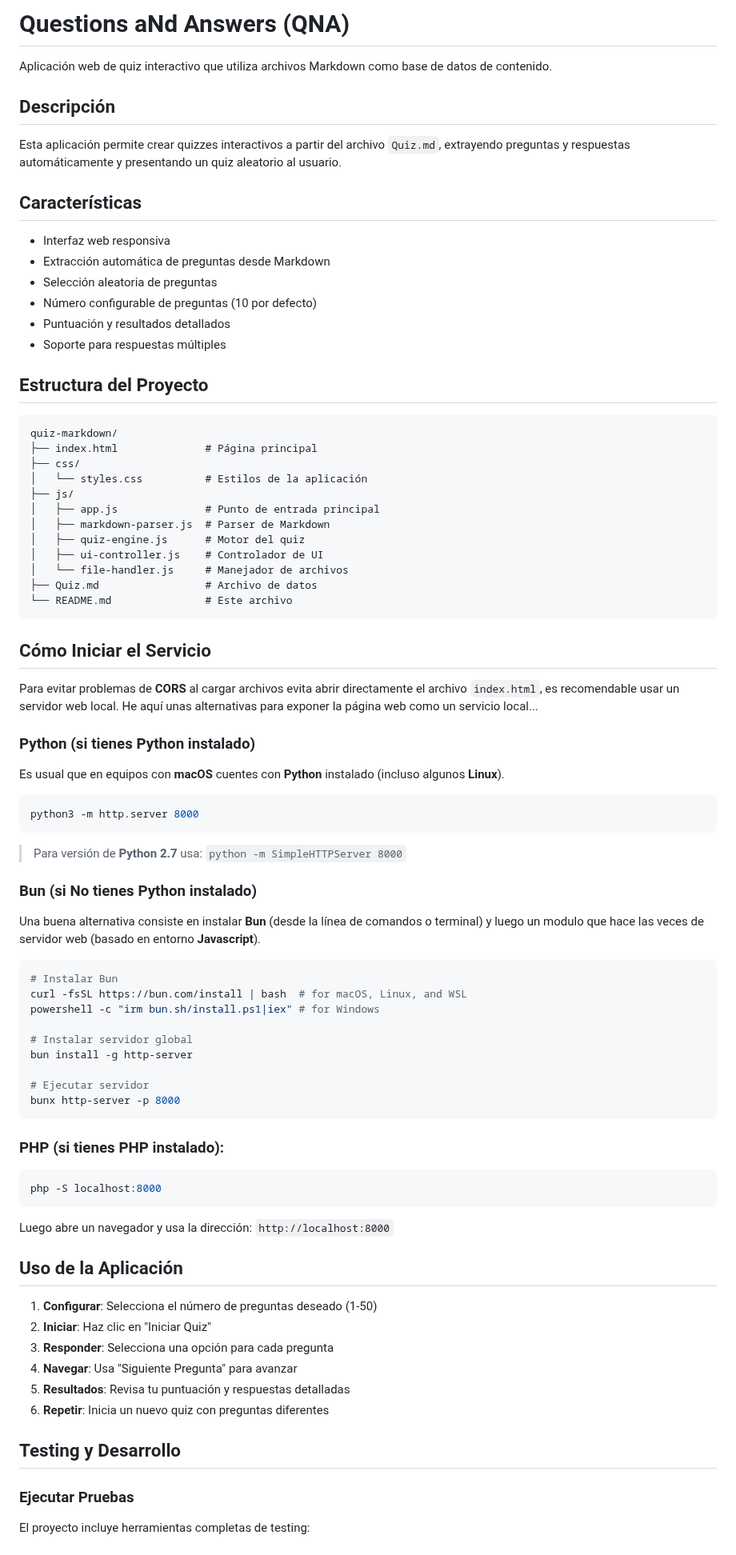
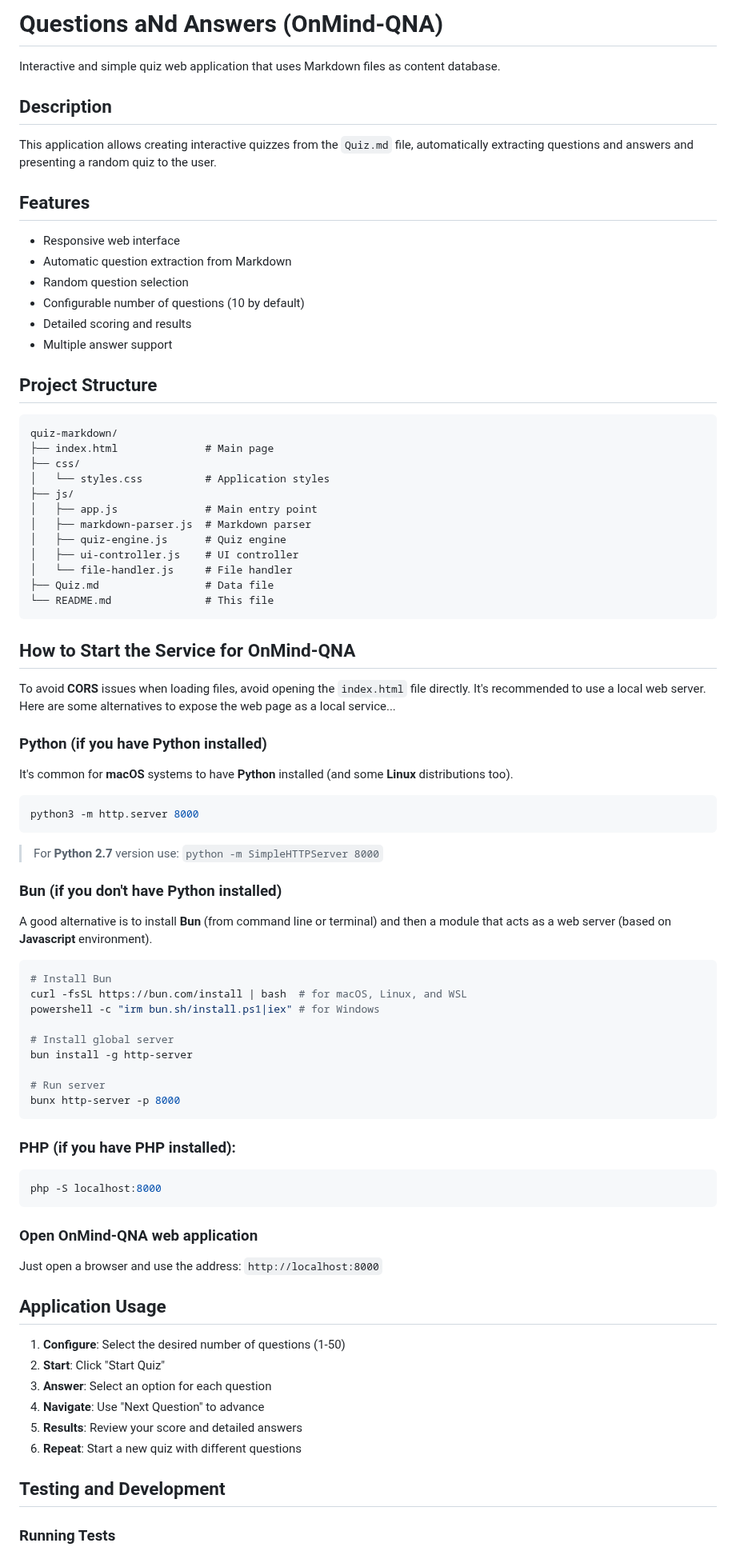
Before and after one commit to kaesar/onmind-qna, a Markdown page: README.md, the part around one of its changes. Shown at 80% size. Rendered like a GitHub page.

````diff
--- a/README.md
+++ b/README.md
@@ -1,87 +1,87 @@
-# Questions aNd Answers (QNA)
+# Questions aNd Answers (OnMind-QNA)
 
-Aplicación web de quiz interactivo que utiliza archivos Markdown como base de datos de contenido.
+Interactive and simple quiz web application that uses Markdown files as content database.
 
-## Descripción
+## Description
 
-Esta aplicación permite crear quizzes interactivos a partir del archivo `Quiz.md`, extrayendo preguntas y respuestas automáticamente y presentando un quiz aleatorio al usuario.
+This application allows creating interactive quizzes from the `Quiz.md` file, automatically extracting questions and answers and presenting a random quiz to the user.
 
-## Características
+## Features
 
-- Interfaz web responsiva
-- Extracción automática de preguntas desde Markdown
-- Selección aleatoria de preguntas
-- Número configurable de preguntas (10 por defecto)
-- Puntuación y resultados detallados
-- Soporte para respuestas múltiples
+- Responsive web interface
+- Automatic question extraction from Markdown
+- Random question selection
+- Configurable number of questions (10 by default)
+- Detailed scoring and results
+- Multiple answer support
 
-## Estructura del Proyecto
+## Project Structure
 
 ```
 quiz-markdown/
-├── index.html              # Página principal
+├── index.html              # Main page
 ├── css/
-│   └── styles.css          # Estilos de la aplicación
+│   └── styles.css          # Application styles
 ├── js/
-│   ├── app.js              # Punto de entrada principal
-│   ├── markdown-parser.js  # Parser de Markdown
-│   ├── quiz-engine.js      # Motor del quiz
-│   ├── ui-controller.js    # Controlador de UI
-│   └── file-handler.js     # Manejador de archivos
-├── Quiz.md                 # Archivo de datos
-└── README.md               # Este archivo
+│   ├── app.js              # Main entry point
+│   ├── markdown-parser.js  # Markdown parser
+│   ├── quiz-engine.js      # Quiz engine
+│   ├── ui-controller.js    # UI controller
+│   └── file-handler.js     # File handler
+├── Quiz.md                 # Data file
+└── README.md               # This file
 ```
 
-## Cómo Iniciar el Servicio
+## How to Start the Service for OnMind-QNA
 
-Para evitar problemas de **CORS** al cargar archivos evita abrir directamente el archivo `index.html`, es recomendable usar un servidor web local. He aquí unas alternativas para exponer la página web como un servicio local...
+To avoid **CORS** issues when loading files, avoid opening the `index.html` file directly. It's recommended to use a local web server. Here are some alternatives to expose the web page as a local service...
 
-### Python (si tienes Python instalado)
+### Python (if you have Python installed)
 
-Es usual que en equipos con **macOS** cuentes con **Python** instalado (incluso algunos **Linux**).
+It's common for **macOS** systems to have **Python** installed (and some **Linux** distributions too).
 
 ```bash
 python3 -m http.server 8000
 ```
 
-> Para versión de **Python 2.7** usa: `python -m SimpleHTTPServer 8000`
+> For **Python 2.7** version use: `python -m SimpleHTTPServer 8000`
 
-### Bun (si No tienes Python instalado)
+### Bun (if you don't have Python installed)
 
-Una buena alternativa consiste en instalar **Bun** (desde la línea de comandos o terminal) y luego un modulo que hace las veces de servidor web (basado en entorno **Javascript**).
+A good alternative is to install **Bun** (from command line or terminal) and then a module that acts as a web server (based on **Javascript** environment).
 
 ```bash
-# Instalar Bun
+# Install Bun
 curl -fsSL https://bun.com/install | bash  # for macOS, Linux, and WSL
 powershell -c "irm bun.sh/install.ps1|iex" # for Windows
 
-# Instalar servidor global
+# Install global server
 bun install -g http-server
 
-# Ejecutar servidor
+# Run server
 bunx http-server -p 8000
 ```
 
-### PHP (si tienes PHP instalado):
+### PHP (if you have PHP installed):
 
 ```bash
 php -S localhost:8000
 ```
 
-Luego abre un navegador y usa la dirección: `http://localhost:8000`
+### Open OnMind-QNA web application
 
-## Uso de la Aplicación
+Just open a browser and use the address: `http://localhost:8000`
 
-1. **Configurar**: Selecciona el número de preguntas deseado (1-50)
-2. **Iniciar**: Haz clic en "Iniciar Quiz"
-3. **Responder**: Selecciona una opción para cada pregunta
-4. **Navegar**: Usa "Siguiente Pregunta" para avanzar
-5. **Resultados**: Revisa tu puntuación y respuestas detalladas
-6. **Repetir**: Inicia un nuevo quiz con preguntas diferentes
+## Application Usage
 
-## Testing y Desarrollo
+1. **Configure**: Select the desired number of questions (1-50)
+2. **Start**: Click "Start Quiz"
+3. **Answer**: Select an option for each question
+4. **Navigate**: Use "Next Question" to advance
+5. **Results**: Review your score and detailed answers
+6. **Repeat**: Start a new quiz with different questions
 
-### Ejecutar Pruebas
+## Testing and Development
 
-El proyecto incluye herramientas completas de testing:
+### Running Tests
 
````
Also changed, not shown: other parts of README.md (+62 -60 lines).
